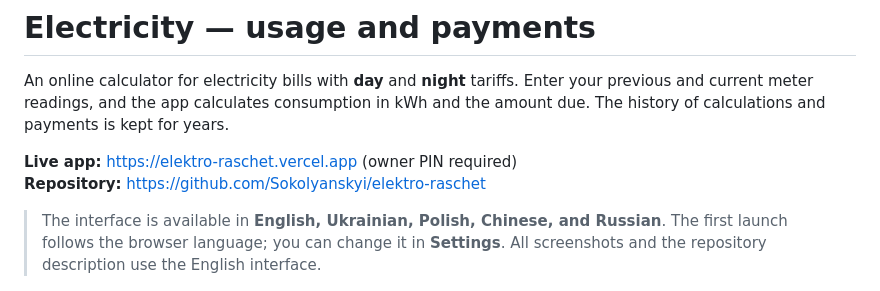
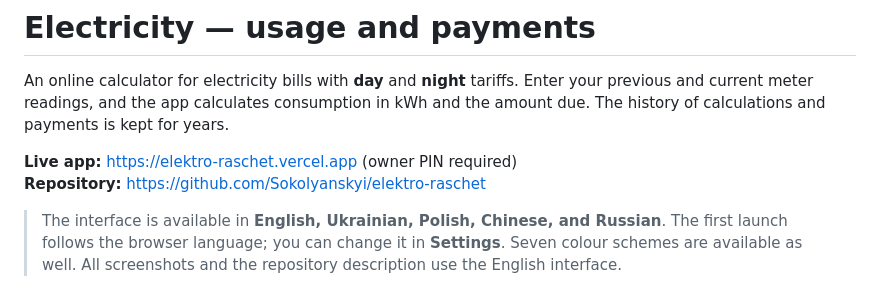
Before and after one commit to Sokolyanskyi/elektro-raschet, a Markdown page: README.md, the part around one of its changes. GitHub-like rendering.

```diff
--- a/README.md
+++ b/README.md
@@ -9,7 +9,8 @@ and the amount due. The history of calculations and payments is kept for years.
 
 > The interface is available in **English, Ukrainian, Polish, Chinese, and Russian**.
 > The first launch follows the browser language; you can change it in **Settings**.
-> All screenshots and the repository description use the English interface.
+> Seven colour schemes are available as well. All screenshots and the repository
+> description use the English interface.
 
 ![Calculation and payment history](docs/screenshot-desktop.png)
 
```
Also changed, not shown: other parts of README.md (+26 -6 lines), docs/screenshot-settings.png, 7 other files.
